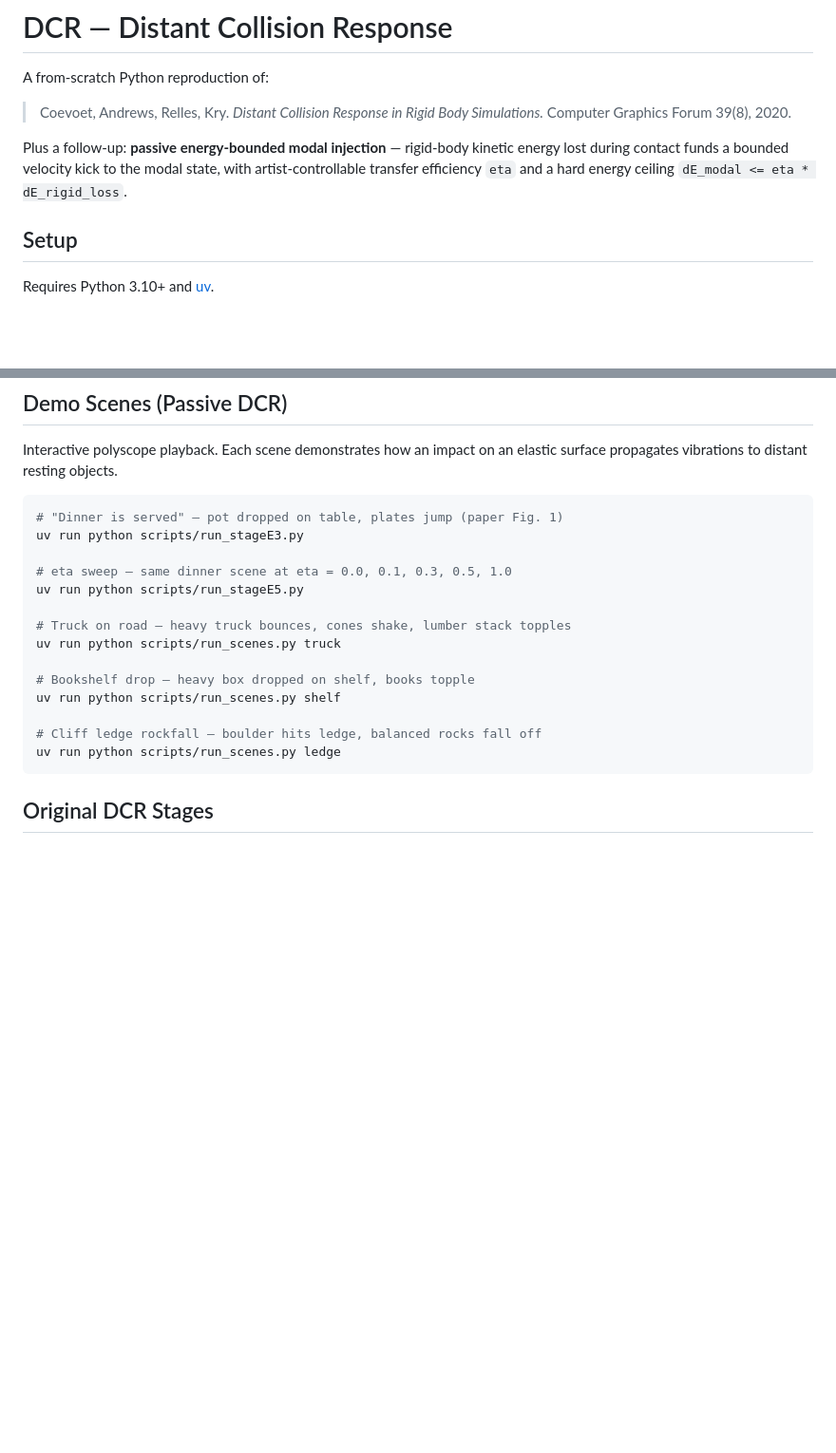
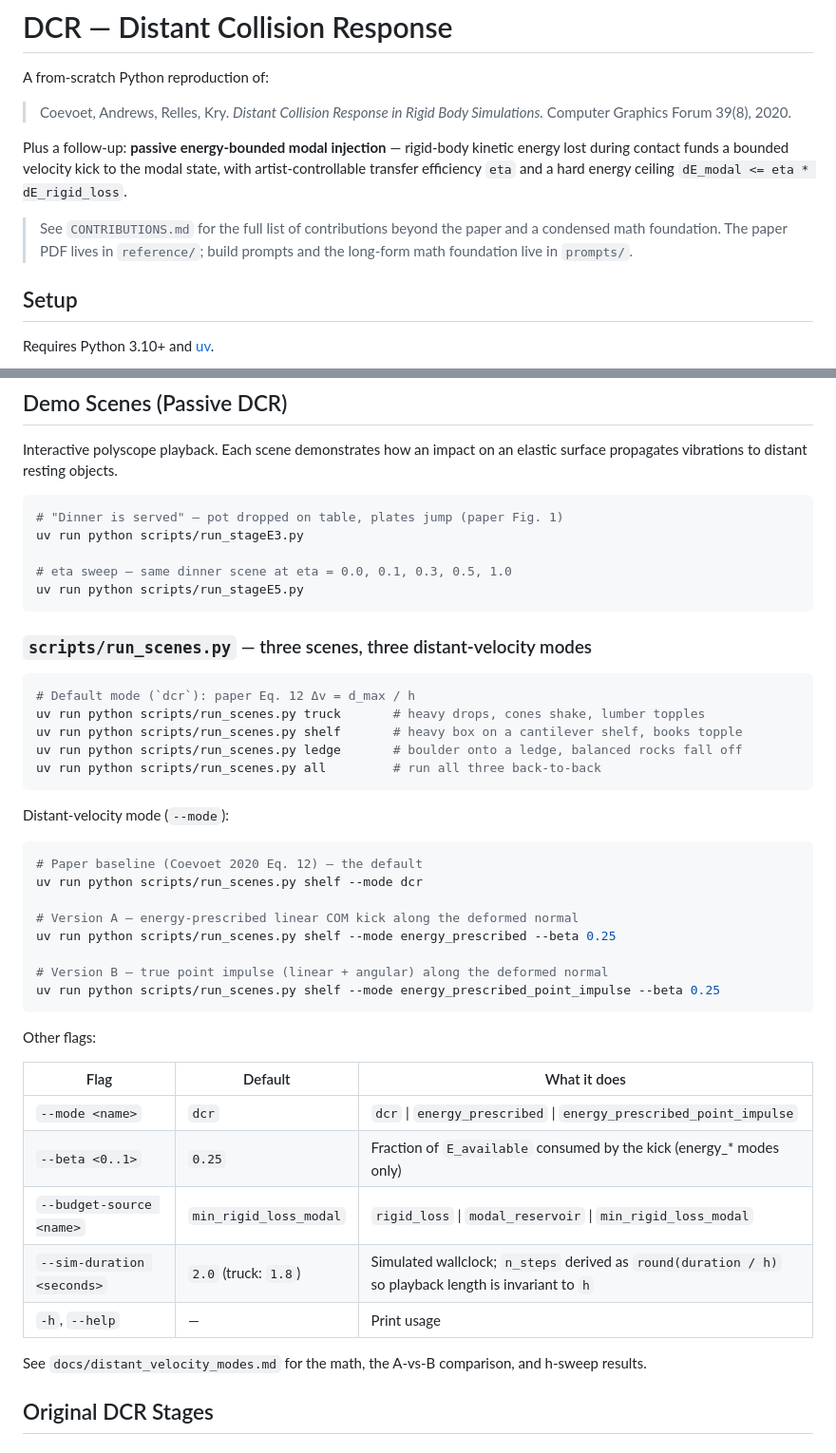
Before and after one commit to nanli9/DCR, a Markdown page: README.md, 2 parts joined by grey strips. Shown at 95% size. GitHub-like rendering; blank space fills up the shorter version.

Commit message:
README: document run_scenes.py CLI (--mode dcr/energy_prescribed/_point_impulse, --beta, --budget-source, --sim-duration)
Also add a top-of-file pointer to CONTRIBUTIONS.md, prompts/, and reference/.

Co-Authored-By: Claude Opus 4.7 (1M context) <noreply@anthropic.com>

````diff
--- a/README.md
+++ b/README.md
@@ -5,6 +5,8 @@ A from-scratch Python reproduction of:
 > Coevoet, Andrews, Relles, Kry. *Distant Collision Response in Rigid Body Simulations.* Computer Graphics Forum 39(8), 2020.
 
 Plus a follow-up: **passive energy-bounded modal injection** — rigid-body kinetic energy lost during contact funds a bounded velocity kick to the modal state, with artist-controllable transfer efficiency `eta` and a hard energy ceiling `dE_modal <= eta * dE_rigid_loss`.
+
+> See `CONTRIBUTIONS.md` for the full list of contributions beyond the paper and a condensed math foundation. The paper PDF lives in `reference/`; build prompts and the long-form math foundation live in `prompts/`.
 
 ## Setup
 
@@ -32,16 +34,42 @@ uv run python scripts/run_stageE3.py
 
 # eta sweep — same dinner scene at eta = 0.0, 0.1, 0.3, 0.5, 1.0
 uv run python scripts/run_stageE5.py
+```
 
-# Truck on road — heavy truck bounces, cones shake, lumber stack topples
-uv run python scripts/run_scenes.py truck
+### `scripts/run_scenes.py` — three scenes, three distant-velocity modes
 
-# Bookshelf drop — heavy box dropped on shelf, books topple
-uv run python scripts/run_scenes.py shelf
+```bash
+# Default mode (`dcr`): paper Eq. 12 Δv = d_max / h
+uv run python scripts/run_scenes.py truck       # heavy drops, cones shake, lumber topples
+uv run python scripts/run_scenes.py shelf       # heavy box on a cantilever shelf, books topple
+uv run python scripts/run_scenes.py ledge       # boulder onto a ledge, balanced rocks fall off
+uv run python scripts/run_scenes.py all         # run all three back-to-back
+```
 
-# Cliff ledge rockfall — boulder hits ledge, balanced rocks fall off
-uv run python scripts/run_scenes.py ledge
+Distant-velocity mode (`--mode`):
+
+```bash
+# Paper baseline (Coevoet 2020 Eq. 12) — the default
+uv run python scripts/run_scenes.py shelf --mode dcr
+
+# Version A — energy-prescribed linear COM kick along the deformed normal
+uv run python scripts/run_scenes.py shelf --mode energy_prescribed --beta 0.25
+
+# Version B — true point impulse (linear + angular) along the deformed normal
+uv run python scripts/run_scenes.py shelf --mode energy_prescribed_point_impulse --beta 0.25
 ```
+
+Other flags:
+
+| Flag | Default | What it does |
+|---|---|---|
+| `--mode <name>` | `dcr` | `dcr` \| `energy_prescribed` \| `energy_prescribed_point_impulse` |
+| `--beta <0..1>` | `0.25` | Fraction of `E_available` consumed by the kick (energy_* modes only) |
+| `--budget-source <name>` | `min_rigid_loss_modal` | `rigid_loss` \| `modal_reservoir` \| `min_rigid_loss_modal` |
+| `--sim-duration <seconds>` | `2.0` (truck: `1.8`) | Simulated wallclock; `n_steps` derived as `round(duration / h)` so playback length is invariant to `h` |
+| `-h`, `--help` | — | Print usage |
+
+See `docs/distant_velocity_modes.md` for the math, the A-vs-B comparison, and h-sweep results.
 
 ## Original DCR Stages
 
````
